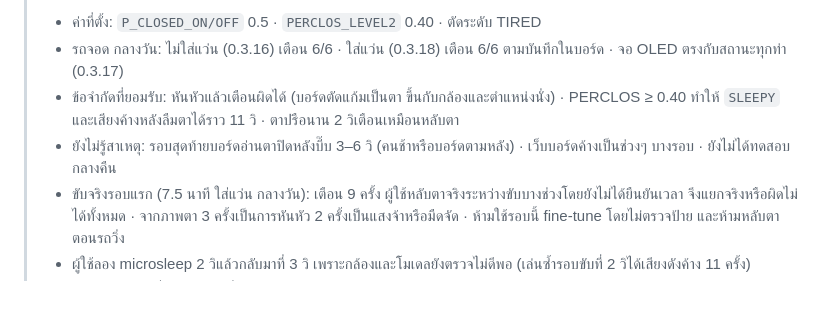
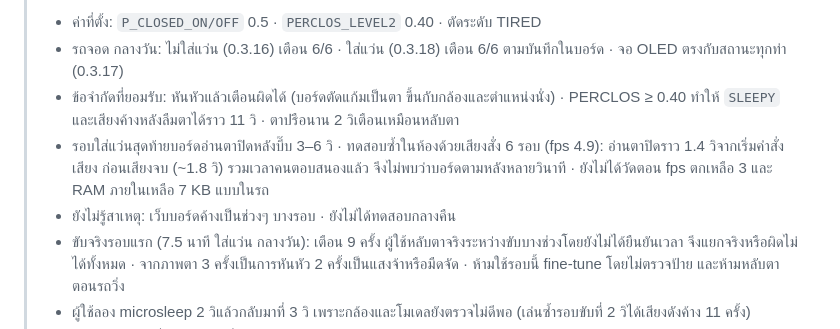
Before and after one commit to Franknakub/driver-drowsiness-detection, a Markdown page: ml/incar/README.md, the part around the change. Rendered like a GitHub page; blank space fills up the shorter version.

Commit message:
Record the board timing test in the car test notes
Co-Authored-By: Claude Opus 5.5 <noreply@anthropic.com>

```diff
--- a/ml/incar/README.md
+++ b/ml/incar/README.md
@@ -7,7 +7,8 @@
 > - ค่าที่ตั้ง: `P_CLOSED_ON/OFF` 0.5 · `PERCLOS_LEVEL2` 0.40 · ตัดระดับ TIRED
 > - รถจอด กลางวัน: ไม่ใส่แว่น (0.3.16) เตือน 6/6 · ใส่แว่น (0.3.18) เตือน 6/6 ตามบันทึกในบอร์ด · จอ OLED ตรงกับสถานะทุกท่า (0.3.17)
 > - ข้อจำกัดที่ยอมรับ: หันหัวแล้วเตือนผิดได้ (บอร์ดตัดแก้มเป็นตา ขึ้นกับกล้องและตำแหน่งนั่ง) · PERCLOS ≥ 0.40 ทำให้ `SLEEPY` และเสียงค้างหลังลืมตาได้ราว 11 วิ · ตาปรือนาน 2 วิเตือนเหมือนหลับตา
-> - ยังไม่รู้สาเหตุ: รอบสุดท้ายบอร์ดอ่านตาปิดหลังบี๊บ 3–6 วิ (คนช้าหรือบอร์ดตามหลัง) · เว็บบอร์ดค้างเป็นช่วงๆ บางรอบ · ยังไม่ได้ทดสอบกลางคืน
+> - รอบใส่แว่นสุดท้ายบอร์ดอ่านตาปิดหลังบี๊บ 3–6 วิ · ทดสอบซ้ำในห้องด้วยเสียงสั่ง 6 รอบ (fps 4.9): อ่านตาปิดราว 1.4 วิจากเริ่มคำสั่งเสียง ก่อนเสียงจบ (~1.8 วิ) รวมเวลาคนตอบสนองแล้ว จึงไม่พบว่าบอร์ดตามหลังหลายวินาที · ยังไม่ได้วัดตอน fps ตกเหลือ 3 และ RAM ภายในเหลือ 7 KB แบบในรถ
+> - ยังไม่รู้สาเหตุ: เว็บบอร์ดค้างเป็นช่วงๆ บางรอบ · ยังไม่ได้ทดสอบกลางคืน
 > - ขับจริงรอบแรก (7.5 นาที ใส่แว่น กลางวัน): เตือน 9 ครั้ง ผู้ใช้หลับตาจริงระหว่างขับบางช่วงโดยยังไม่ได้ยืนยันเวลา จึงแยกจริงหรือผิดไม่ได้ทั้งหมด · จากภาพตา 3 ครั้งเป็นการหันหัว 2 ครั้งเป็นแสงจ้าหรือมืดจัด · ห้ามใช้รอบนี้ fine-tune โดยไม่ตรวจป้าย และห้ามหลับตาตอนรถวิ่ง
 > - ผู้ใช้ลอง microsleep 2 วิแล้วกลับมาที่ 3 วิ เพราะกล้องและโมเดลยังตรวจไม่ดีพอ (เล่นซ้ำรอบขับที่ 2 วิได้เสียงดังค้าง 11 ครั้ง)
 > - flash เดิมของเพื่อนสำรองไว้ที่ `Desktop\esp32-flash-backup\DrowsyFW_0.3.15-p15_flash16MB_2026-11-04.bin`
```
